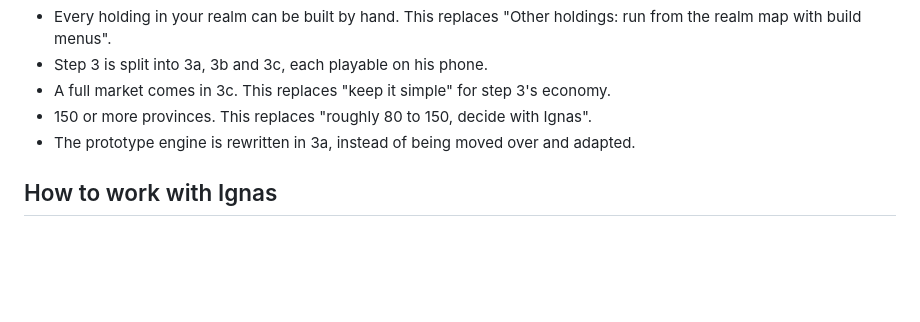
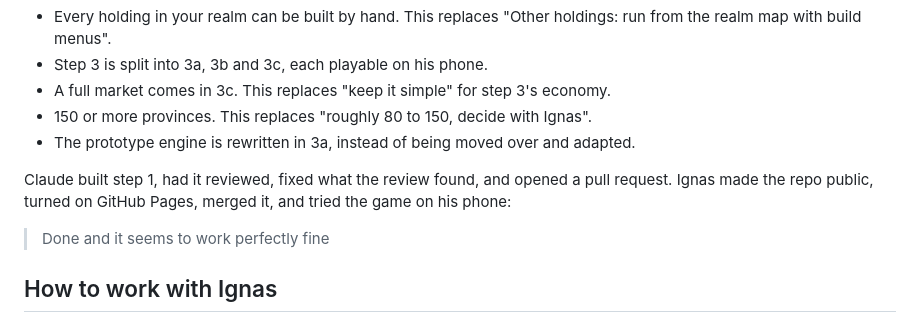
Before and after one commit to syncronizator1995-droid/grind-strat, a Markdown page: docs/CONVERSATION.md, the part around the change. Drawn GitHub-style; blank space fills up the shorter version.

Commit message:
Docs: mark step 1 done after Ignas tried it on his phone
Co-Authored-By: Claude Opus 5.5 <noreply@anthropic.com>
Claude-Session: https://claude.ai/code/session_01ARWNfkJ7jZjTBsnHyfMGCn

```diff
--- a/docs/CONVERSATION.md
+++ b/docs/CONVERSATION.md
@@ -137,6 +137,11 @@ Ignas approved the plan. His answers change five earlier decisions:
 - 150 or more provinces. This replaces "roughly 80 to 150, decide with Ignas".
 - The prototype engine is rewritten in 3a, instead of being moved over and adapted.
 
+Claude built step 1, had it reviewed, fixed what the review found, and opened a pull request.
+Ignas made the repo public, turned on GitHub Pages, merged it, and tried the game on his phone:
+
+> Done and it seems to work perfectly fine
+
 ## How to work with Ignas
 
 - Plan together first, and build only what he has agreed to.
```
Also changed, not shown: docs/HANDOFF.md (+2 -1 lines).
